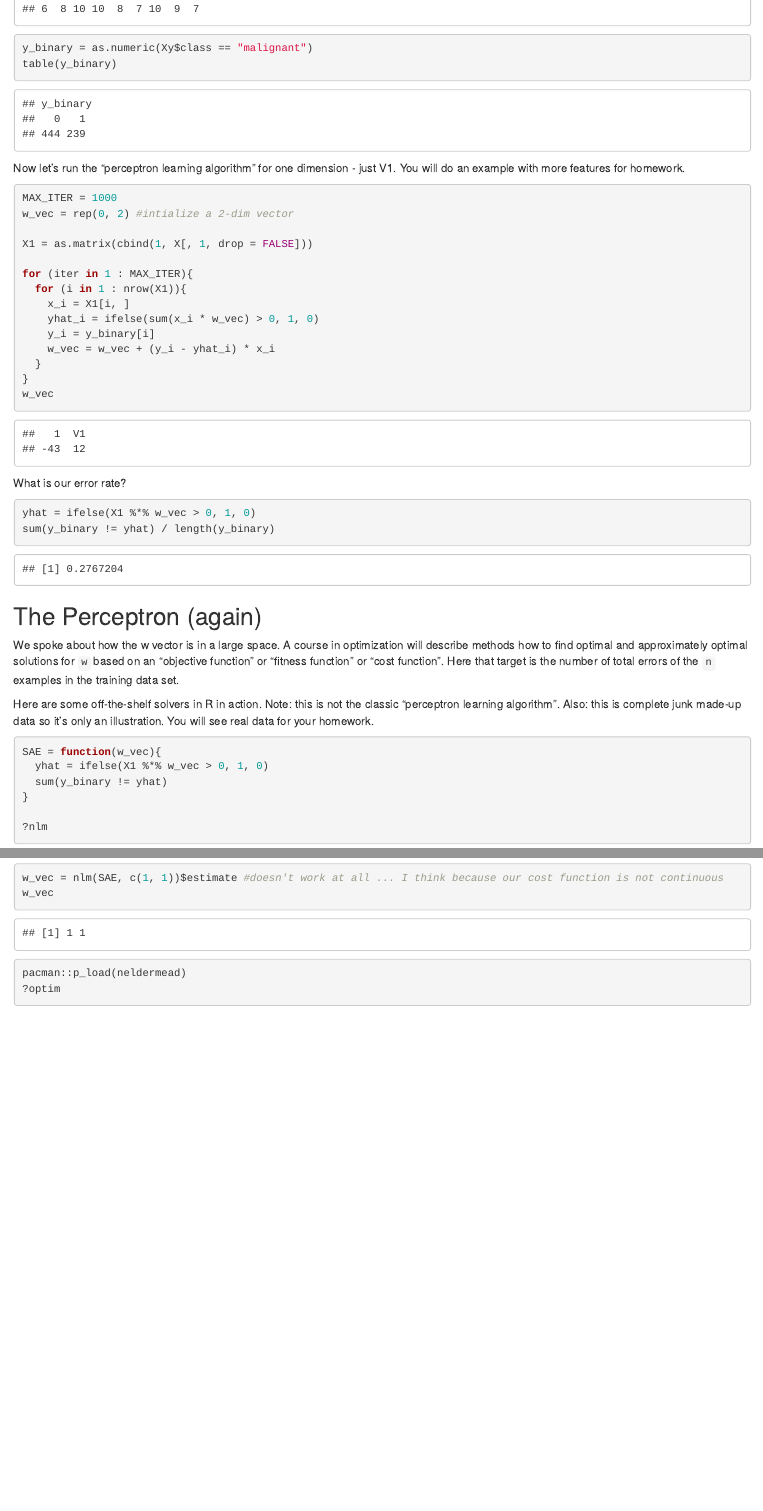
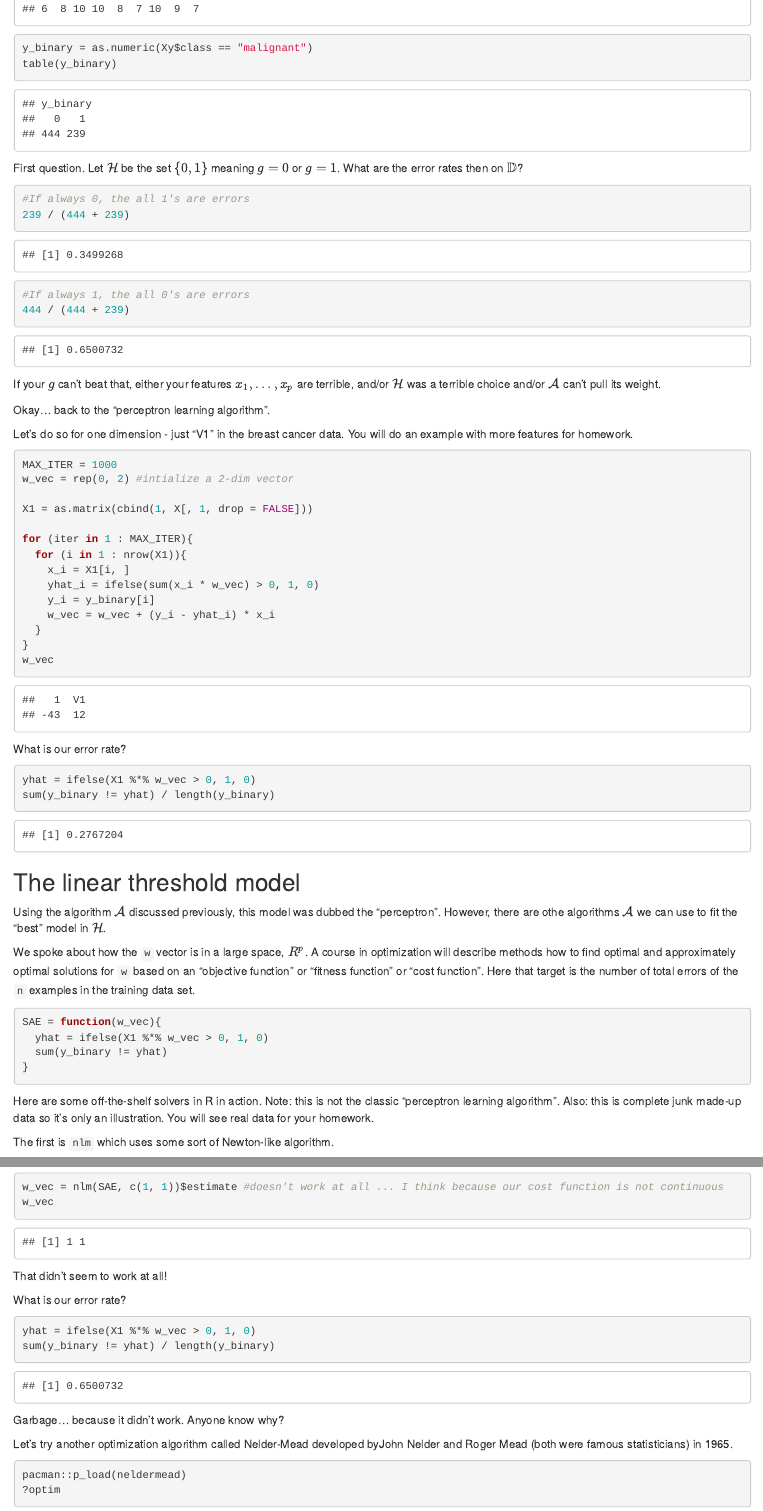
Before and after one commit to kapelner/QC_Math_390.4_Spring_2018, an R Markdown document (practice_lectures/lec05.Rmd): the page in a window 1100 px wide, from 14340 px down, and a second part further down, joined at a grey line. Rendered offline with R 4.5, knitr and Pandoc, with nearby package versions; code that draws random numbers runs with fixed seeds of ours; some code elsewhere in the file could not run offline.

Commit message:
practice lecture 5

````diff
--- a/practice_lectures/lec05.Rmd
+++ b/practice_lectures/lec05.Rmd
@@ -206,7 +206,20 @@ y_binary = as.numeric(Xy$class == "malignant")
 table(y_binary)
 ```
 
-Now let's run the "perceptron learning algorithm" for one dimension - just V1. You will do an example with more features for homework.
+First question. Let $\mathcal{H}$ be the set $\{0, 1\}$ meaning $g = 0$ or $g = 1$. What are the error rates then on $\mathbb{D}$?
+
+```{r}
+#If always 0, the all 1's are errors
+239 / (444 + 239)
+#If always 1, the all 0's are errors
+444 / (444 + 239)
+```
+
+If your $g$ can't beat that, either your features $x_1, \ldots, x_p$ are terrible, and/or $\mathcal{H}$ was a terrible choice and/or $\mathcal{A}$ can't pull its weight.
+
+Okay... back to the "perceptron learning algorithm".
+
+Let's do so for one dimension - just "V1" in the breast cancer data. You will do an example with more features for homework.
 
 ```{r}
 MAX_ITER = 1000
@@ -232,26 +245,43 @@ yhat = ifelse(X1 %*% w_vec > 0, 1, 0)
 sum(y_binary != yhat) / length(y_binary)
 ```
 
+## The linear threshold model
 
+Using the algorithm $\mathcal{A}$ discussed previously, this model was dubbed the "perceptron". However, there are othe algorithms $\mathcal{A}$ we can use to fit the "best" model in $\mathcal{H}$.
 
-
-
-## The Perceptron (again)
-
-We spoke about how the w vector is in a large space. A course in optimization will describe methods how to find optimal and approximately optimal solutions for `w` based on an "objective function" or "fitness function" or "cost function". Here that target is the number of total errors of the `n` examples in the training data set.
-
-Here are some off-the-shelf solvers in R in action. Note: this is not the classic "perceptron learning algorithm". Also: this is complete junk made-up data so it's only an illustration. You will see real data for your homework.
+We spoke about how the `w` vector is in a large space, $R^p$. A course in optimization will describe methods how to find optimal and approximately optimal solutions for `w` based on an "objective function" or "fitness function" or "cost function". Here that target is the number of total errors of the `n` examples in the training data set.
 
 ```{r}
 SAE = function(w_vec){
   yhat = ifelse(X1 %*% w_vec > 0, 1, 0)
   sum(y_binary != yhat)
 }
+```
 
+
+Here are some off-the-shelf solvers in R in action. Note: this is not the classic "perceptron learning algorithm". Also: this is complete junk made-up data so it's only an illustration. You will see real data for your homework.
+
+The first is `nlm` which uses some sort of Newton-like algorithm.
+
+```{r}
 ?nlm
 w_vec = nlm(SAE, c(1, 1))$estimate #doesn't work at all ... I think because our cost function is not continuous
 w_vec
+```
+That didn't seem to work at all!
 
+What is our error rate?
+
+```{r}
+yhat = ifelse(X1 %*% w_vec > 0, 1, 0)
+sum(y_binary != yhat) / length(y_binary)
+```
+
+Garbage... because it didn't work. Anyone know why?
+
+Let's try another optimization algorithm called Nelder-Mead developed byJohn Nelder and Roger Mead (both were famous statisticians) in 1965.
+
+```{r}
 pacman::p_load(neldermead)
 ?optim
 optim_output = optim(c(0, 0), SAE)
````
Also changed, not shown: practice_lectures/lec05.Rmd (4 more changed lines).
